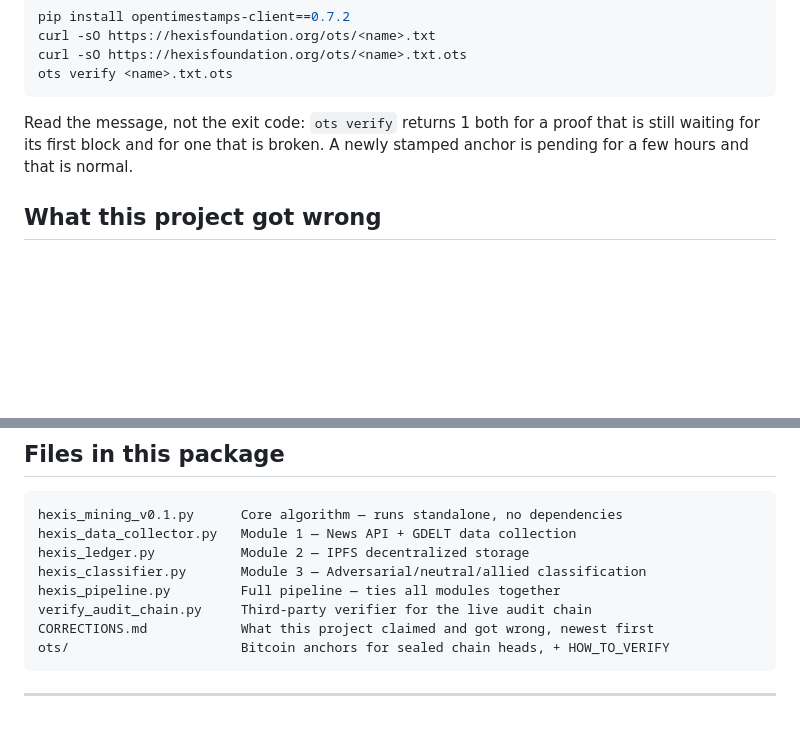
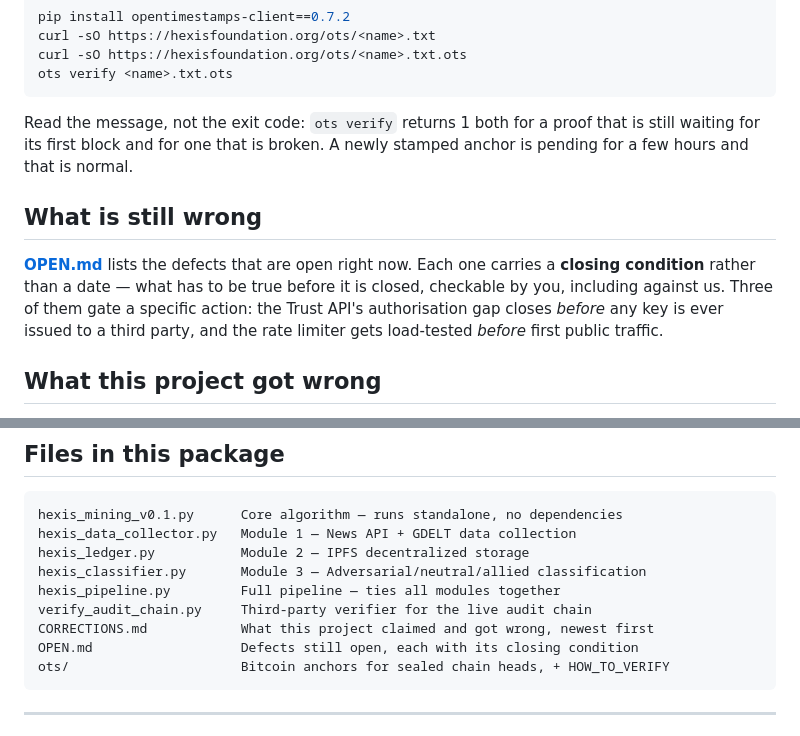
Before and after one commit to hexisfoundation/hexis-protocol, a Markdown page: README.md, 2 parts joined by grey strips. Rendered like a GitHub page; blank space fills up the shorter version.

````diff
--- a/README.md
+++ b/README.md
@@ -80,6 +80,15 @@ Read the message, not the exit code: `ots verify` returns 1 both for a proof
 that is still waiting for its first block and for one that is broken. A newly
 stamped anchor is pending for a few hours and that is normal.
 
+## What is still wrong
+
+[**OPEN.md**](OPEN.md) lists the defects that are open right now. Each one
+carries a **closing condition** rather than a date — what has to be true before
+it is closed, checkable by you, including against us. Three of them gate a
+specific action: the Trust API's authorisation gap closes *before* any key is
+ever issued to a third party, and the rate limiter gets load-tested *before*
+first public traffic.
+
 ## What this project got wrong
 
 [**CORRECTIONS.md**](CORRECTIONS.md) is the running record of claims this
@@ -113,6 +122,7 @@ hexis_classifier.py       Module 3 — Adversarial/neutral/allied classification
 hexis_pipeline.py         Full pipeline — ties all modules together
 verify_audit_chain.py     Third-party verifier for the live audit chain
 CORRECTIONS.md            What this project claimed and got wrong, newest first
+OPEN.md                   Defects still open, each with its closing condition
 ots/                      Bitcoin anchors for sealed chain heads, + HOW_TO_VERIFY
 ```
 
````
Also changed, not shown: CORRECTIONS.md (+85 -0 lines), OPEN.md (added, +178 -0 lines).
